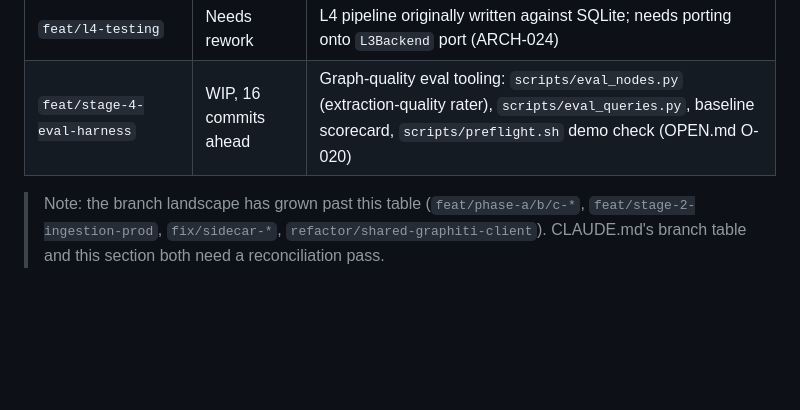
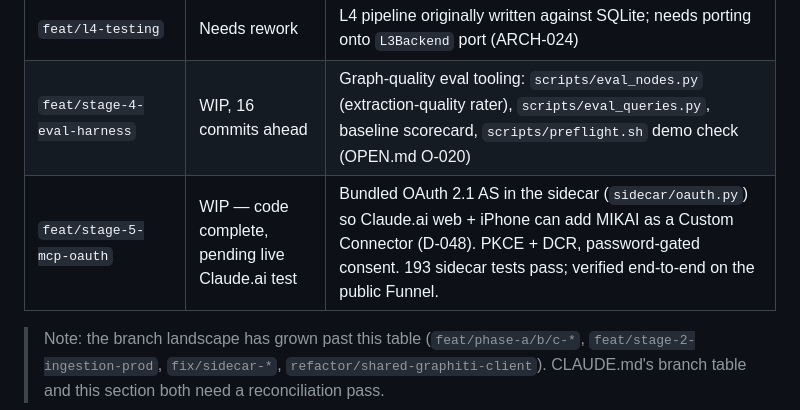
Before and after one commit to brianjhcho/Mikai, a Markdown page: docs/STATUS.md, the part around the change. Rendered like a GitHub page; blank space fills up the shorter version.

Commit message:
docs(stage-5): note feat/stage-5-mcp-oauth in STATUS.md in-flight table
Co-Authored-By: Claude Opus 4.7 (1M context) <noreply@anthropic.com>

```diff
--- a/docs/STATUS.md
+++ b/docs/STATUS.md
@@ -40,6 +40,7 @@
 | `feat/ingestion-mcp-client` | 3 commits ahead of main | Mode 2 (MCP client polling for Gmail, Google Calendar, Google Drive) |
 | `feat/l4-testing` | Needs rework | L4 pipeline originally written against SQLite; needs porting onto `L3Backend` port (ARCH-024) |
 | `feat/stage-4-eval-harness` | WIP, 16 commits ahead | Graph-quality eval tooling: `scripts/eval_nodes.py` (extraction-quality rater), `scripts/eval_queries.py`, baseline scorecard, `scripts/preflight.sh` demo check (OPEN.md O-020) |
+| `feat/stage-5-mcp-oauth` | WIP — code complete, pending live Claude.ai test | Bundled OAuth 2.1 AS in the sidecar (`sidecar/oauth.py`) so Claude.ai web + iPhone can add MIKAI as a Custom Connector (D-048). PKCE + DCR, password-gated consent. 193 sidecar tests pass; verified end-to-end on the public Funnel. |
 
 > Note: the branch landscape has grown past this table (`feat/phase-a/b/c-*`, `feat/stage-2-ingestion-prod`, `fix/sidecar-*`, `refactor/shared-graphiti-client`). CLAUDE.md's branch table and this section both need a reconciliation pass.
 
```
